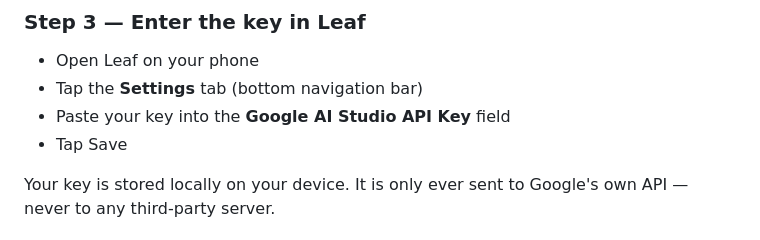
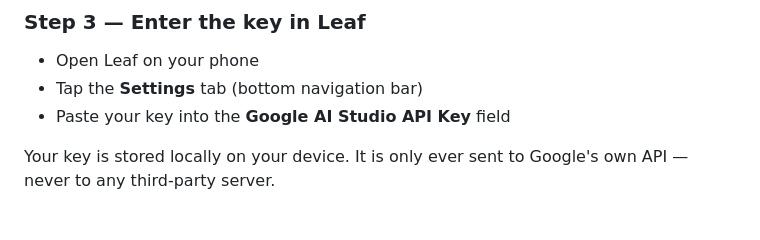
Before and after one commit to caffeineaddicteddev/Leaf-Reader, a Markdown page: README.md, the part around the change. Drawn GitHub-style.

```diff
--- a/README.md
+++ b/README.md
@@ -104,7 +104,6 @@ That's it. No billing setup. No project configuration.
 - Open Leaf on your phone
 - Tap the **Settings** tab (bottom navigation bar)
 - Paste your key into the **Google AI Studio API Key** field
-- Tap Save
 
 Your key is stored locally on your device. It is only ever sent to Google's own API — never to any third-party server.
 
```
